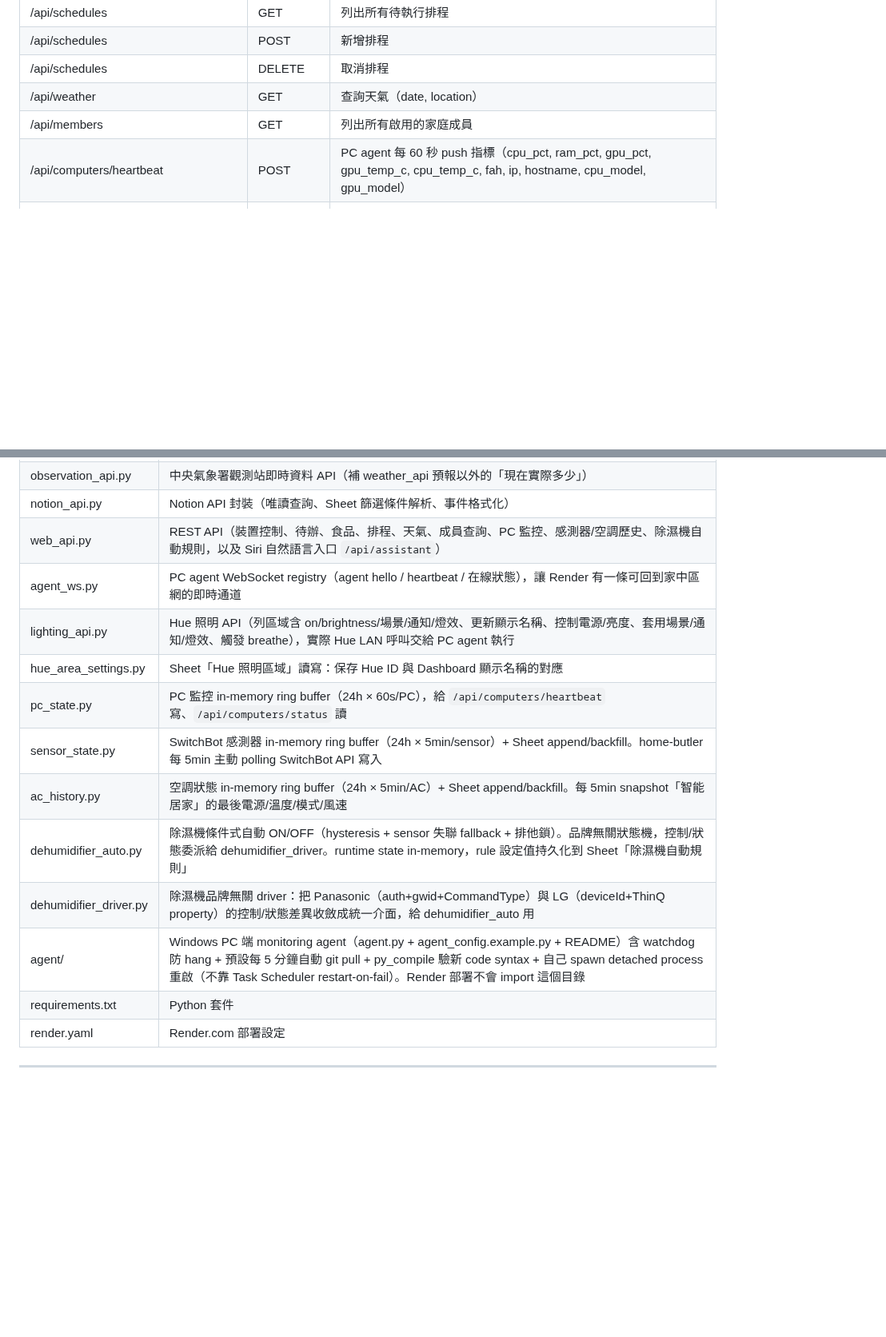
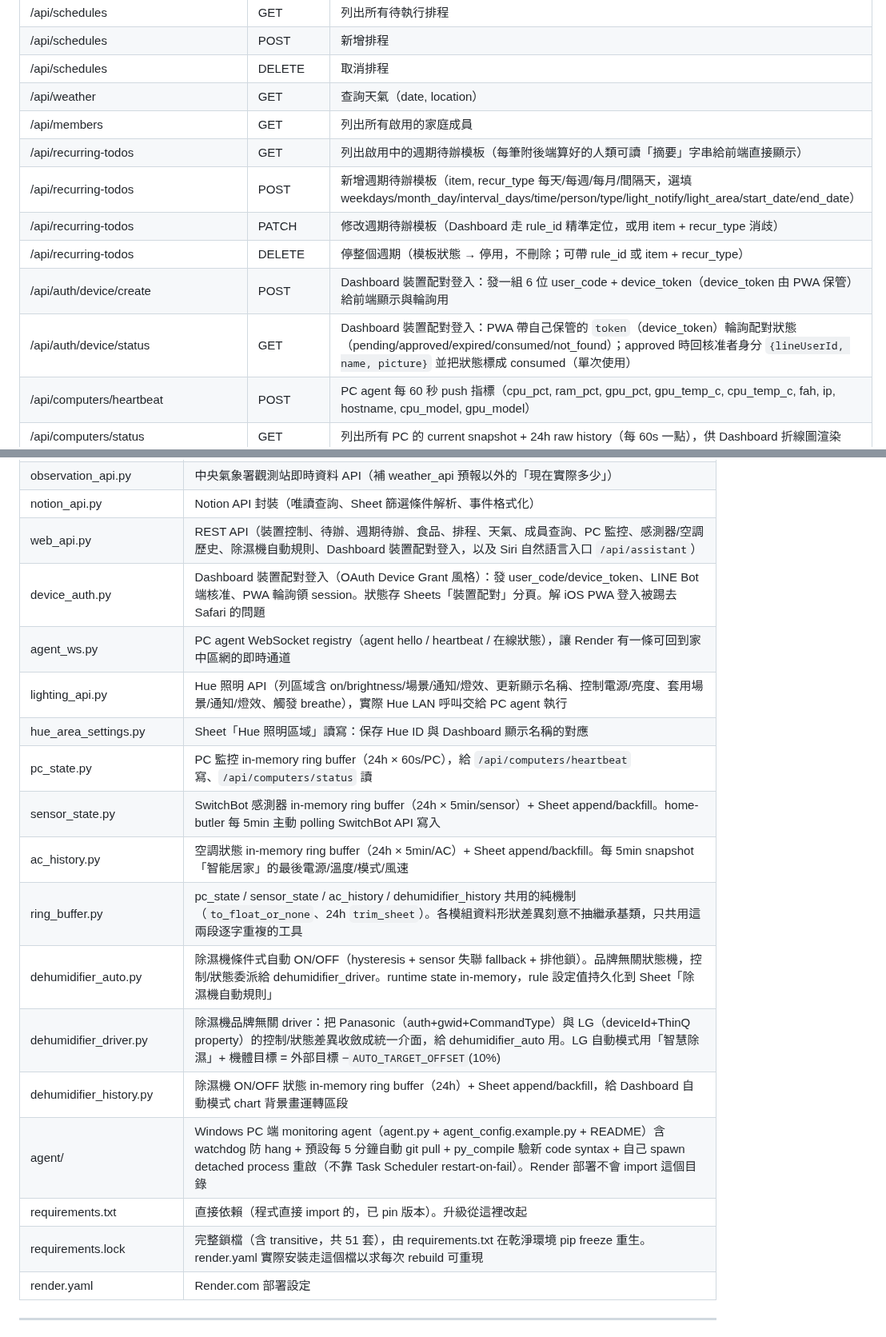
Before and after one commit to CZLin-TW/home-butler, a Markdown page: Readme.md, 2 parts joined by grey strips. Shown at 80% size. GitHub-like rendering; blank space fills up the shorter version.

```diff
--- a/Readme.md
+++ b/Readme.md
@@ -554,6 +560,12 @@ function sendRealtimeNotification() {
 | /api/schedules | DELETE | 取消排程 |
 | /api/weather | GET | 查詢天氣（date, location） |
 | /api/members | GET | 列出所有啟用的家庭成員 |
+| /api/recurring-todos | GET | 列出啟用中的週期待辦模板（每筆附後端算好的人類可讀「摘要」字串給前端直接顯示） |
+| /api/recurring-todos | POST | 新增週期待辦模板（item, recur_type 每天/每週/每月/間隔天，選填 weekdays/month_day/interval_days/time/person/type/light_notify/light_area/start_date/end_date） |
+| /api/recurring-todos | PATCH | 修改週期待辦模板（Dashboard 走 rule_id 精準定位，或用 item + recur_type 消歧） |
+| /api/recurring-todos | DELETE | 停整個週期（模板狀態 → 停用，不刪除；可帶 rule_id 或 item + recur_type） |
+| /api/auth/device/create | POST | Dashboard 裝置配對登入：發一組 6 位 user_code + device_token（device_token 由 PWA 保管）給前端顯示與輪詢用 |
+| /api/auth/device/status | GET | Dashboard 裝置配對登入：PWA 帶自己保管的 `token`（device_token）輪詢配對狀態（pending/approved/expired/consumed/not_found）；approved 時回核准者身分 `{lineUserId, name, picture}` 並把狀態標成 consumed（單次使用） |
 | /api/computers/heartbeat | POST | PC agent 每 60 秒 push 指標（cpu_pct, ram_pct, gpu_pct, gpu_temp_c, cpu_temp_c, fah, ip, hostname, cpu_model, gpu_model）|
 | /api/computers/status | GET | 列出所有 PC 的 current snapshot + 24h raw history（每 60s 一點），供 Dashboard 折線圖渲染 |
 | /api/agent/ws | WebSocket | PC agent 主動連回 Render 的即時通道。第一階段提供 hello / heartbeat / 在線狀態，後續用來承接 Hue 等區網命令 |
@@ -838,17 +867,21 @@ function sendRealtimeNotification() {
 | weather_api.py | 中央氣象署 API 封裝（一週預報、全台鄉鎮查詢、體感溫度） |
 | observation_api.py | 中央氣象署觀測站即時資料 API（補 weather_api 預報以外的「現在實際多少」） |
 | notion_api.py | Notion API 封裝（唯讀查詢、Sheet 篩選條件解析、事件格式化） |
-| web_api.py | REST API（裝置控制、待辦、食品、排程、天氣、成員查詢、PC 監控、感測器/空調歷史、除濕機自動規則，以及 Siri 自然語言入口 `/api/assistant`） |
+| web_api.py | REST API（裝置控制、待辦、週期待辦、食品、排程、天氣、成員查詢、PC 監控、感測器/空調歷史、除濕機自動規則、Dashboard 裝置配對登入，以及 Siri 自然語言入口 `/api/assistant`） |
+| device_auth.py | Dashboard 裝置配對登入（OAuth Device Grant 風格）：發 user_code/device_token、LINE Bot 端核准、PWA 輪詢領 session。狀態存 Sheets「裝置配對」分頁。解 iOS PWA 登入被踢去 Safari 的問題 |
 | agent_ws.py | PC agent WebSocket registry（agent hello / heartbeat / 在線狀態），讓 Render 有一條可回到家中區網的即時通道 |
 | lighting_api.py | Hue 照明 API（列區域含 on/brightness/場景/通知/燈效、更新顯示名稱、控制電源/亮度、套用場景/通知/燈效、觸發 breathe），實際 Hue LAN 呼叫交給 PC agent 執行 |
 | hue_area_settings.py | Sheet「Hue 照明區域」讀寫：保存 Hue ID 與 Dashboard 顯示名稱的對應 |
 | pc_state.py | PC 監控 in-memory ring buffer（24h × 60s/PC），給 `/api/computers/heartbeat` 寫、`/api/computers/status` 讀 |
 | sensor_state.py | SwitchBot 感測器 in-memory ring buffer（24h × 5min/sensor）+ Sheet append/backfill。home-butler 每 5min 主動 polling SwitchBot API 寫入 |
 | ac_history.py | 空調狀態 in-memory ring buffer（24h × 5min/AC）+ Sheet append/backfill。每 5min snapshot「智能居家」的最後電源/溫度/模式/風速 |
+| ring_buffer.py | pc_state / sensor_state / ac_history / dehumidifier_history 共用的純機制（`to_float_or_none`、24h `trim_sheet`）。各模組資料形狀差異刻意不抽繼承基類，只共用這兩段逐字重複的工具 |
 | dehumidifier_auto.py | 除濕機條件式自動 ON/OFF（hysteresis + sensor 失聯 fallback + 排他鎖）。品牌無關狀態機，控制/狀態委派給 dehumidifier_driver。runtime state in-memory，rule 設定值持久化到 Sheet「除濕機自動規則」 |
-| dehumidifier_driver.py | 除濕機品牌無關 driver：把 Panasonic（auth+gwid+CommandType）與 LG（deviceId+ThinQ property）的控制/狀態差異收斂成統一介面，給 dehumidifier_auto 用 |
+| dehumidifier_driver.py | 除濕機品牌無關 driver：把 Panasonic（auth+gwid+CommandType）與 LG（deviceId+ThinQ property）的控制/狀態差異收斂成統一介面，給 dehumidifier_auto 用。LG 自動模式用「智慧除濕」+ 機體目標 = 外部目標 −`AUTO_TARGET_OFFSET`(10%) |
+| dehumidifier_history.py | 除濕機 ON/OFF 狀態 in-memory ring buffer（24h）+ Sheet append/backfill，給 Dashboard 自動模式 chart 背景畫運轉區段 |
 | agent/ | Windows PC 端 monitoring agent（agent.py + agent_config.example.py + README）含 watchdog 防 hang + 預設每 5 分鐘自動 git pull + py_compile 驗新 code syntax + 自己 spawn detached process 重啟（不靠 Task Scheduler restart-on-fail）。Render 部署不會 import 這個目錄 |
-| requirements.txt | Python 套件 |
+| requirements.txt | 直接依賴（程式直接 import 的，已 pin 版本）。升級從這裡改起 |
+| requirements.lock | 完整鎖檔（含 transitive，共 51 套），由 requirements.txt 在乾淨環境 pip freeze 重生。render.yaml 實際安裝走這個檔以求每次 rebuild 可重現 |
 | render.yaml | Render.com 部署設定 |
 
 ---
```
Also changed, not shown: other parts of Readme.md (+28 -5 lines).
